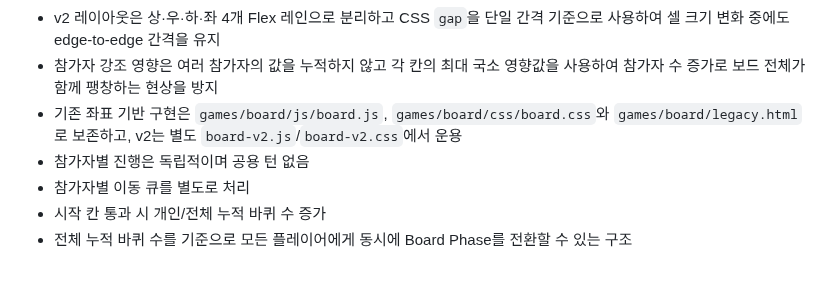
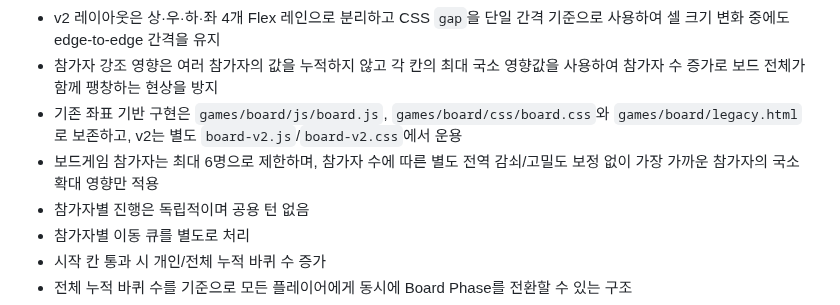
Before and after one commit to playCosmos/Roulette, a Markdown page: README.md, the part around the change. GitHub-like rendering; blank space fills up the shorter version.

Commit message:
docs: define six-player board limit

```diff
--- a/README.md
+++ b/README.md
@@ -57,6 +57,7 @@ Ramyani Games(라먀니 게임즈)는 SOOP 방송 연동 게임을 한 저장소
 - v2 레이아웃은 상·우·하·좌 4개 Flex 레인으로 분리하고 CSS `gap`을 단일 간격 기준으로 사용하여 셀 크기 변화 중에도 edge-to-edge 간격을 유지
 - 참가자 강조 영향은 여러 참가자의 값을 누적하지 않고 각 칸의 최대 국소 영향값을 사용하여 참가자 수 증가로 보드 전체가 함께 팽창하는 현상을 방지
 - 기존 좌표 기반 구현은 `games/board/js/board.js`, `games/board/css/board.css`와 `games/board/legacy.html`로 보존하고, v2는 별도 `board-v2.js`/`board-v2.css`에서 운용
+- 보드게임 참가자는 최대 6명으로 제한하며, 참가자 수에 따른 별도 전역 감쇠/고밀도 보정 없이 가장 가까운 참가자의 국소 확대 영향만 적용
 - 참가자별 진행은 독립적이며 공용 턴 없음
 - 참가자별 이동 큐를 별도로 처리
 - 시작 칸 통과 시 개인/전체 누적 바퀴 수 증가
```
